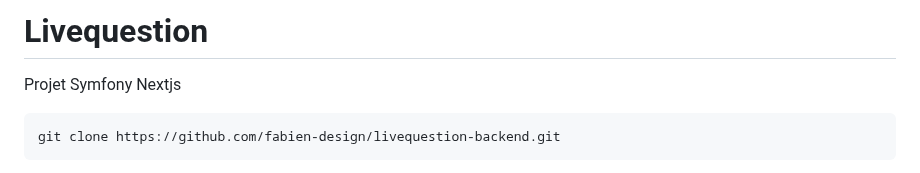
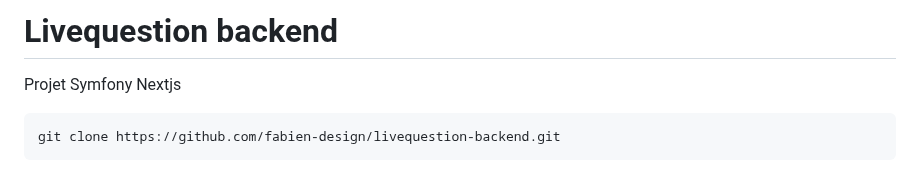
Before and after one commit to fabien-design/livequestion-backend, a Markdown page: README.md, the part around the change. GitHub-like rendering.

```diff
--- a/README.md
+++ b/README.md
@@ -1,4 +1,4 @@
-# Livequestion
+# Livequestion backend
 
 Projet Symfony Nextjs
 
```
